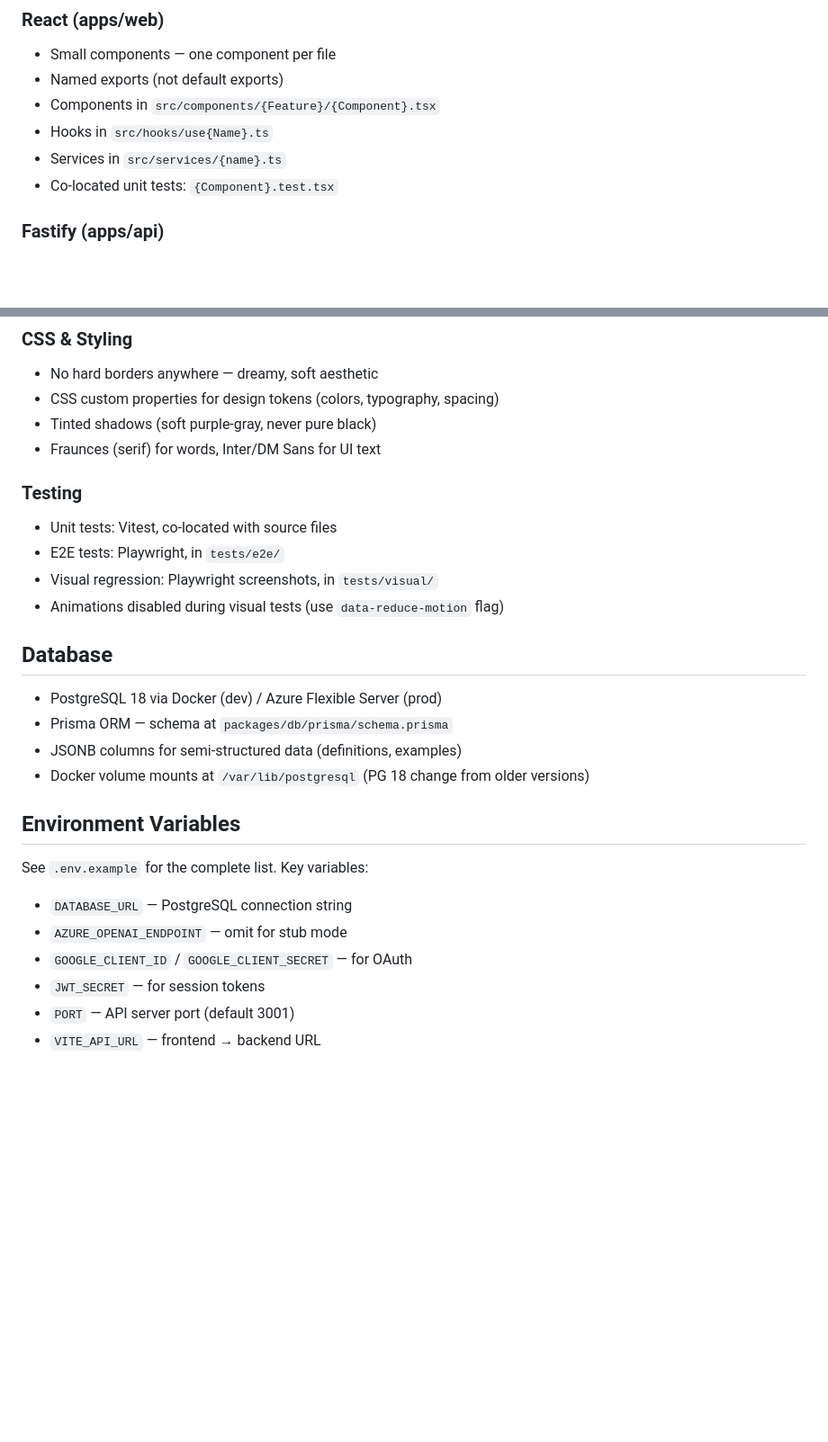
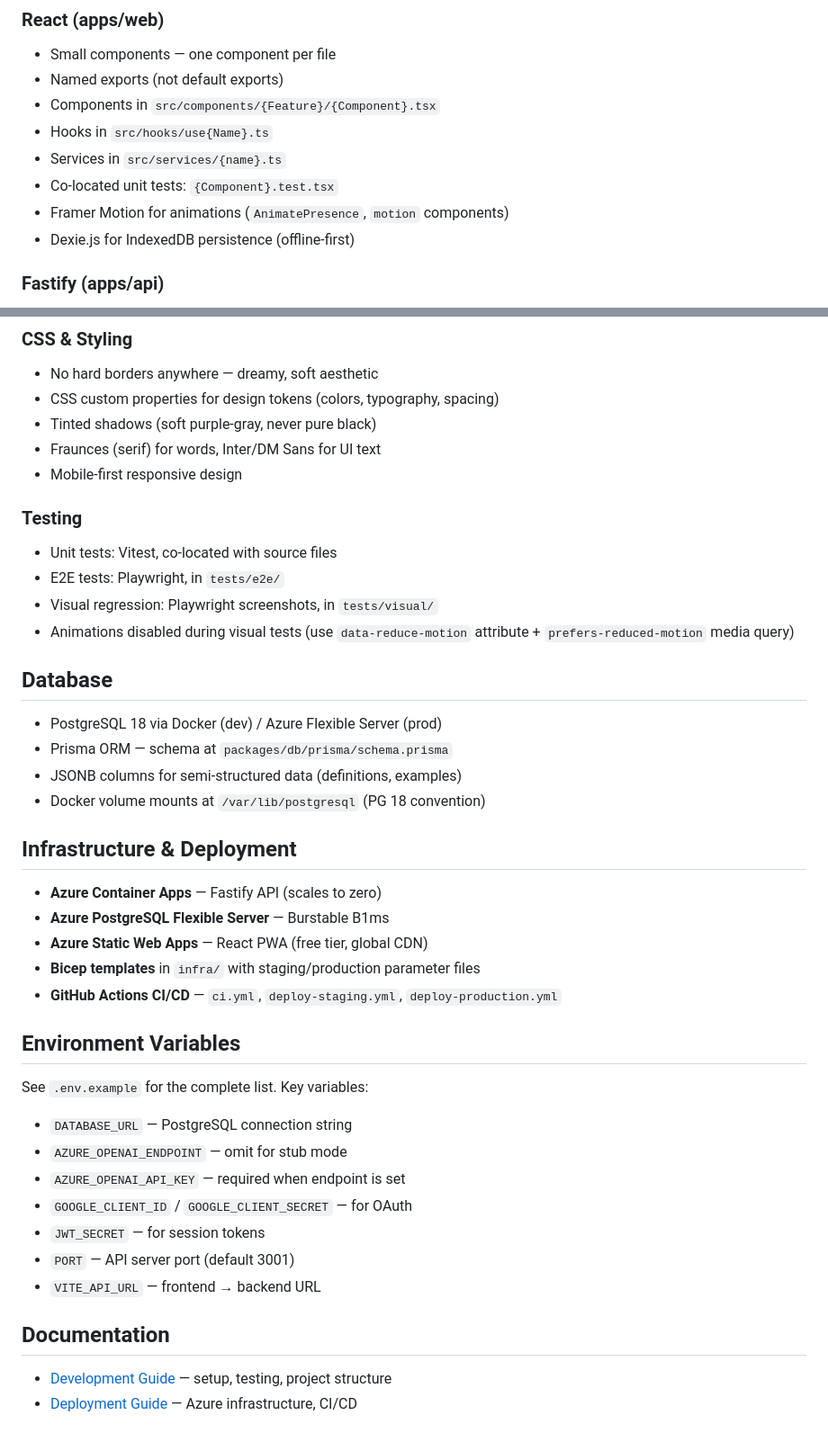
Before and after one commit to mmcfarland/words-i-like, a Markdown page: copilot-instructions.md, 2 parts joined by grey strips. Shown at 90% size. Drawn GitHub-style; blank space fills up the shorter version.

```diff
--- a/copilot-instructions.md
+++ b/copilot-instructions.md
@@ -67,6 +81,8 @@ pnpm db:reset        # Reset database + reseed
 - Hooks in `src/hooks/use{Name}.ts`
 - Services in `src/services/{name}.ts`
 - Co-located unit tests: `{Component}.test.tsx`
+- Framer Motion for animations (`AnimatePresence`, `motion` components)
+- Dexie.js for IndexedDB persistence (offline-first)
 
 ### Fastify (apps/api)
 - Route handlers are thin — business logic in services
@@ -80,26 +96,41 @@ pnpm db:reset        # Reset database + reseed
 - CSS custom properties for design tokens (colors, typography, spacing)
 - Tinted shadows (soft purple-gray, never pure black)
 - Fraunces (serif) for words, Inter/DM Sans for UI text
+- Mobile-first responsive design
 
 ### Testing
 - Unit tests: Vitest, co-located with source files
 - E2E tests: Playwright, in `tests/e2e/`
 - Visual regression: Playwright screenshots, in `tests/visual/`
-- Animations disabled during visual tests (use `data-reduce-motion` flag)
+- Animations disabled during visual tests (use `data-reduce-motion` attribute + `prefers-reduced-motion` media query)
 
 ## Database
 
 - PostgreSQL 18 via Docker (dev) / Azure Flexible Server (prod)
 - Prisma ORM — schema at `packages/db/prisma/schema.prisma`
 - JSONB columns for semi-structured data (definitions, examples)
-- Docker volume mounts at `/var/lib/postgresql` (PG 18 change from older versions)
+- Docker volume mounts at `/var/lib/postgresql` (PG 18 convention)
+
+## Infrastructure & Deployment
+
+- **Azure Container Apps** — Fastify API (scales to zero)
+- **Azure PostgreSQL Flexible Server** — Burstable B1ms
+- **Azure Static Web Apps** — React PWA (free tier, global CDN)
+- **Bicep templates** in `infra/` with staging/production parameter files
+- **GitHub Actions CI/CD** — `ci.yml`, `deploy-staging.yml`, `deploy-production.yml`
 
 ## Environment Variables
 
 See `.env.example` for the complete list. Key variables:
 - `DATABASE_URL` — PostgreSQL connection string
 - `AZURE_OPENAI_ENDPOINT` — omit for stub mode
+- `AZURE_OPENAI_API_KEY` — required when endpoint is set
 - `GOOGLE_CLIENT_ID` / `GOOGLE_CLIENT_SECRET` — for OAuth
 - `JWT_SECRET` — for session tokens
 - `PORT` — API server port (default 3001)
 - `VITE_API_URL` — frontend → backend URL
+
+## Documentation
+
+- [Development Guide](docs/development.md) — setup, testing, project structure
+- [Deployment Guide](docs/deployment.md) — Azure infrastructure, CI/CD
```
Also changed, not shown: other parts of copilot-instructions.md (+21 -7 lines).
